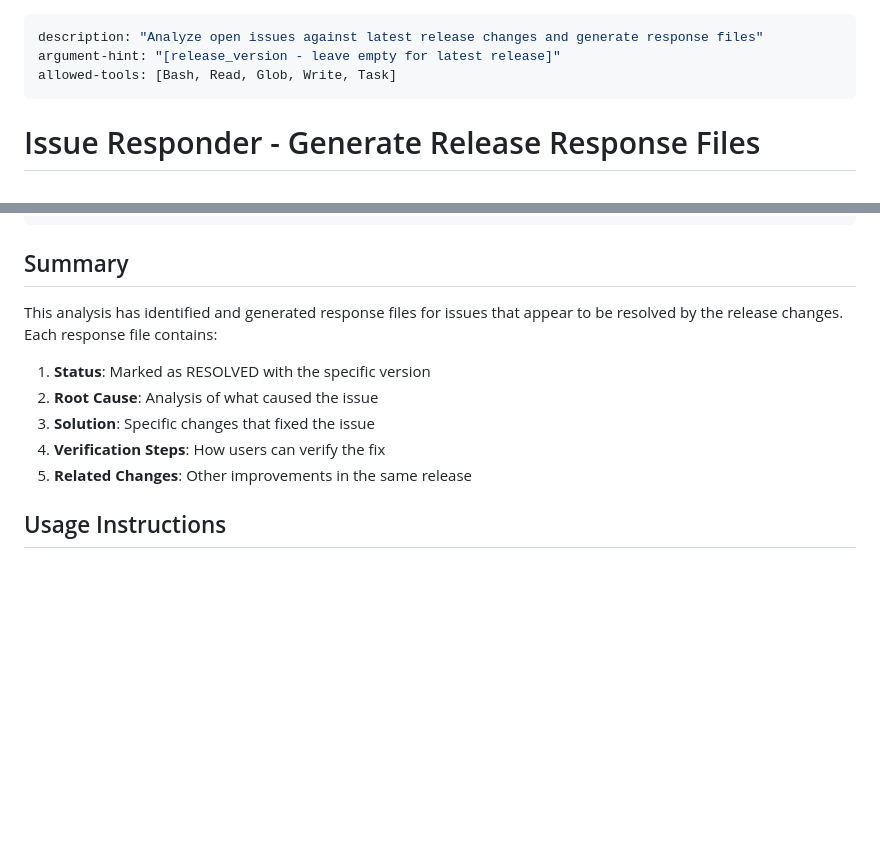
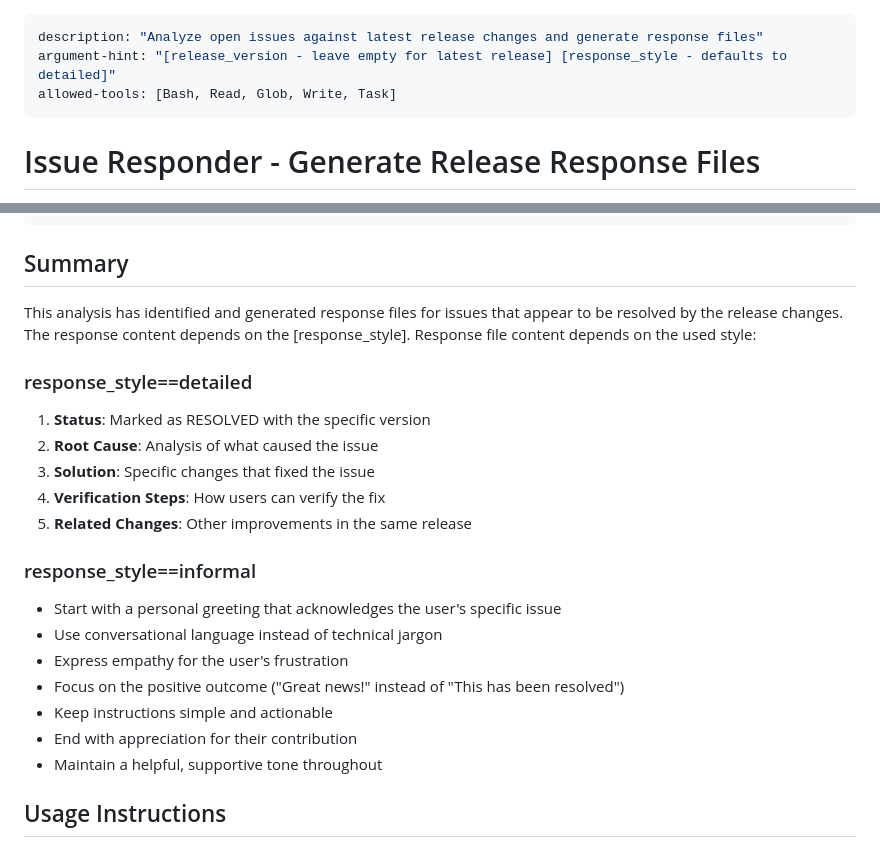
Before and after one commit to p-wegner/coding-aider, a Markdown page: .claude/commands/issue-responder.md, 2 parts joined by grey strips. Rendered like a GitHub page; blank space fills up the shorter version.

Commit message:
Enhance issue responder documentation with response style options

```diff
--- a/.claude/commands/issue-responder.md
+++ b/.claude/commands/issue-responder.md
@@ -1,6 +1,6 @@
 ---
 description: "Analyze open issues against latest release changes and generate response files"
-argument-hint: "[release_version - leave empty for latest release]"
+argument-hint: "[release_version - leave empty for latest release] [response_style - defaults to detailed]"
 allowed-tools: [Bash, Read, Glob, Write, Task]
 ---
 
@@ -83,13 +83,25 @@ ls -la issue-responses/
 
 ## Summary
 
-This analysis has identified and generated response files for issues that appear to be resolved by the release changes. Each response file contains:
+This analysis has identified and generated response files for issues that appear to be resolved by the release changes. The response content depends on the [response_style]. Response file content depends on the used style:
+
+### response_style==detailed
 
 1. **Status**: Marked as RESOLVED with the specific version
 2. **Root Cause**: Analysis of what caused the issue
 3. **Solution**: Specific changes that fixed the issue
 4. **Verification Steps**: How users can verify the fix
 5. **Related Changes**: Other improvements in the same release
+
+### response_style==informal
+
+- Start with a personal greeting that acknowledges the user's specific issue
+- Use conversational language instead of technical jargon
+- Express empathy for the user's frustration
+- Focus on the positive outcome ("Great news!" instead of "This has been resolved")
+- Keep instructions simple and actionable
+- End with appreciation for their contribution
+- Maintain a helpful, supportive tone throughout
 
 ## Usage Instructions
 
```
